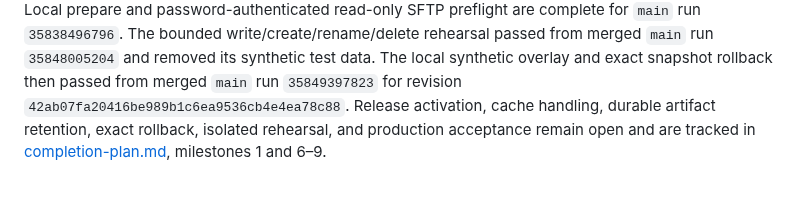
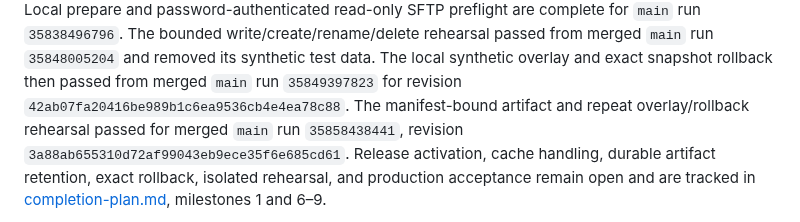
Before and after one commit to vrapa/smps, a Markdown page: docs/deployment.md, the part around the change. Drawn GitHub-style; blank space fills up the shorter version.

```diff
--- a/docs/deployment.md
+++ b/docs/deployment.md
@@ -23,8 +23,10 @@ prepare and password-authenticated read-only SFTP preflight are complete for
 from merged `main` run `35848005204` and removed its synthetic test data. The
 local synthetic overlay and exact snapshot rollback then passed from merged
 `main` run `35849397823` for revision
-`42ab07fa20416be989b1c6ea9536cb4e4ea78c88`. Release activation, cache handling,
-durable artifact
+`42ab07fa20416be989b1c6ea9536cb4e4ea78c88`. The manifest-bound artifact and
+repeat overlay/rollback rehearsal passed for merged `main` run `35858438441`,
+revision `3a88ab655310d72af99043eb9ece35f6e685cd61`. Release activation, cache
+handling, durable artifact
 retention, exact rollback, isolated rehearsal, and production acceptance remain
 open and are tracked in
 [completion-plan.md](completion-plan.md), milestones 1 and 6–9.
```
Also changed, not shown: docs/completion-plan.md (+19 -10 lines).
